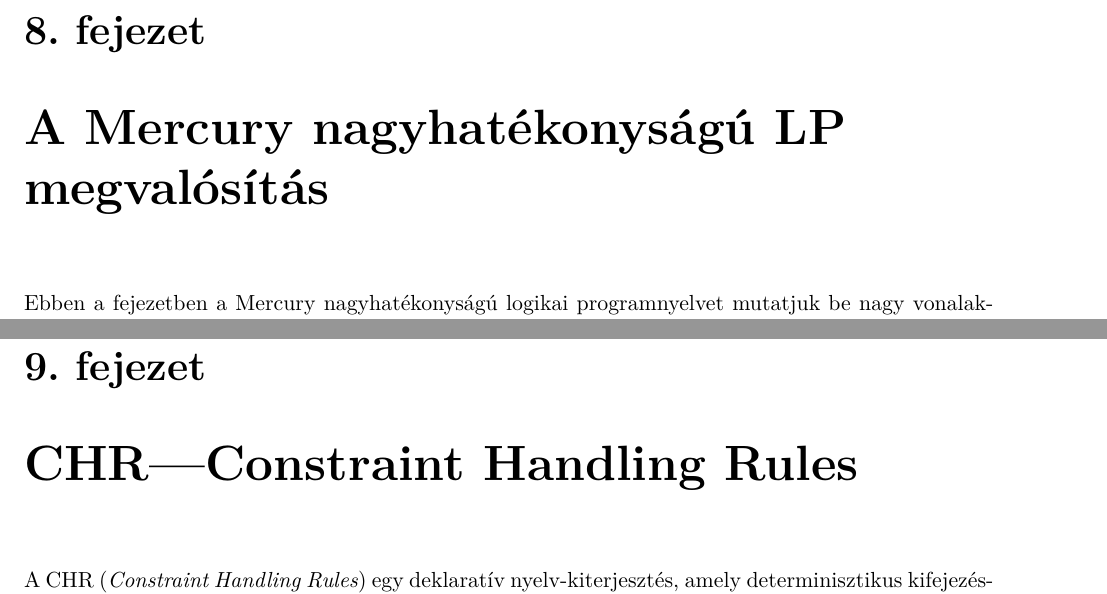
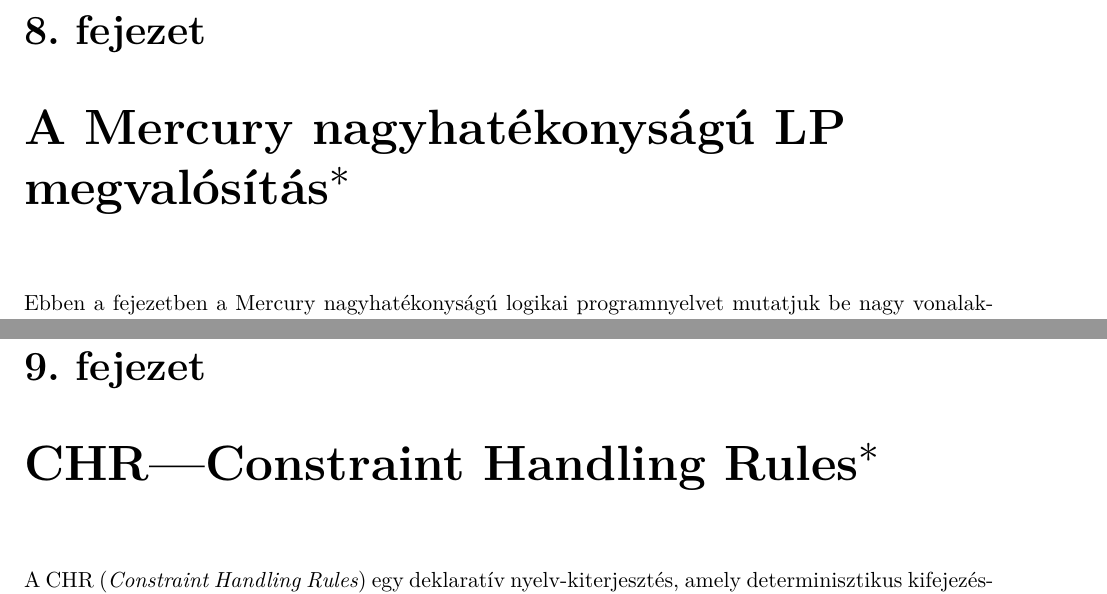
Before and after one commit to ftsrg-edu/ndp, a LaTeX thesis (ndp/ndp.tex, which reads ndp/clp8.tex, ndp/clp9.tex): two parts of pages 124 and 138 of 147, joined at a grey line, cut so that both start at the same text. Compiled offline with XeLaTeX.

Commit message:
Kieg notation

```diff
--- a/ndp/clp8.tex
+++ b/ndp/clp8.tex
@@ -1,6 +1,6 @@
 \clearpage
 
-\chapter{A Mercury nagyhatékonyságú LP megvalósítás}
+\chapter{A Mercury nagyhatékonyságú LP megvalósítás\kieg}
 
 Ebben a fejezetben a Mercury nagyhatékonyságú logikai programnyelvet mutatjuk be nagy
 vonalakban. Mivel a Prolog önmagában nem kimondottan alkalmas nagyobb méretű projektek
--- a/ndp/clp9.tex
+++ b/ndp/clp9.tex
@@ -1,6 +1,6 @@
 \clearpage
 
-\chapter{CHR---Constraint Handling Rules}
+\chapter{CHR---Constraint Handling Rules\kieg}
 
 A CHR (\emph{Constraint Handling Rules}) egy deklaratív nyelv-kiterjesztés,
 amely determinisztikus kifejezés-átíráson alapul. Prolog, CLP, Haskell
--- a/ndp/ndp.tex
+++ b/ndp/ndp.tex
@@ -21,6 +21,8 @@
 \usepackage{epsfig}
 \usepackage{hyperref}
 \usepackage[linewidth=1pt,leftmargin=1pt,skipabove=16pt,innertopmargin=7pt]{mdframed}
+
+\newcommand{\kieg}{\textsuperscript{$\ast$}}
 
 \newcommand{\insertfig}[2]{
 	\begin{figure}[hbt]
```
